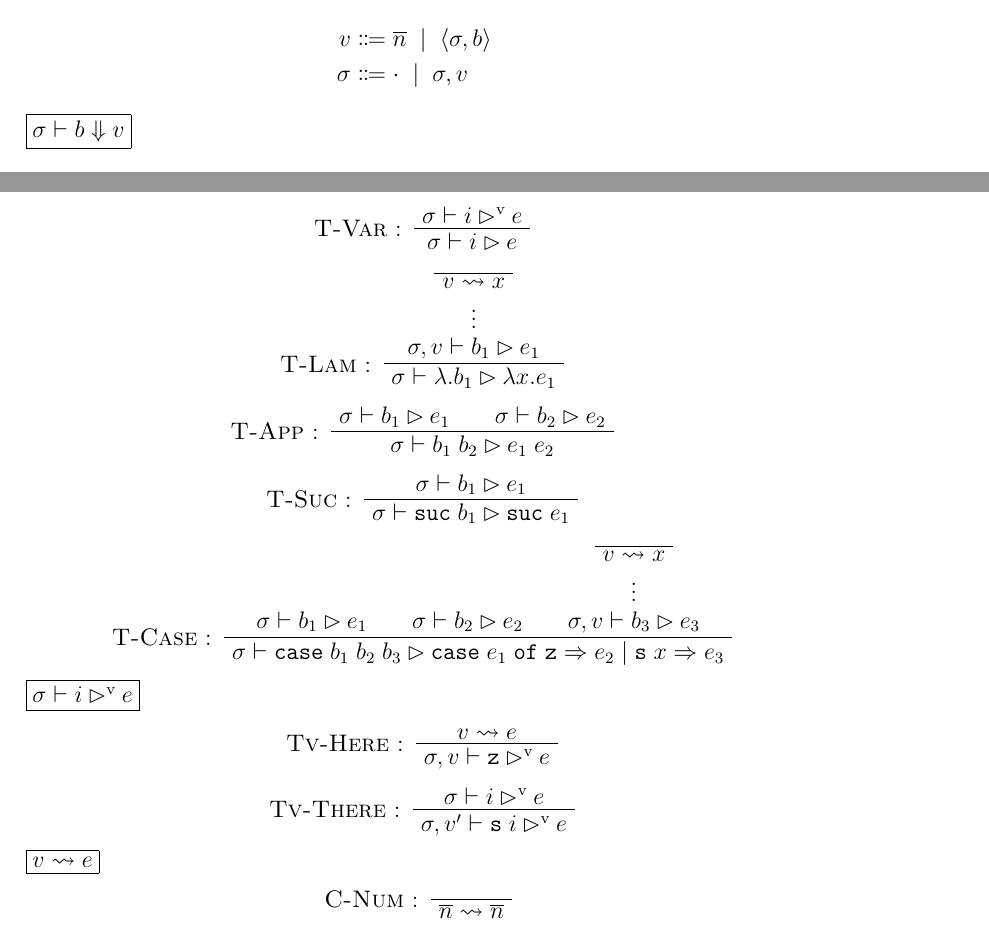
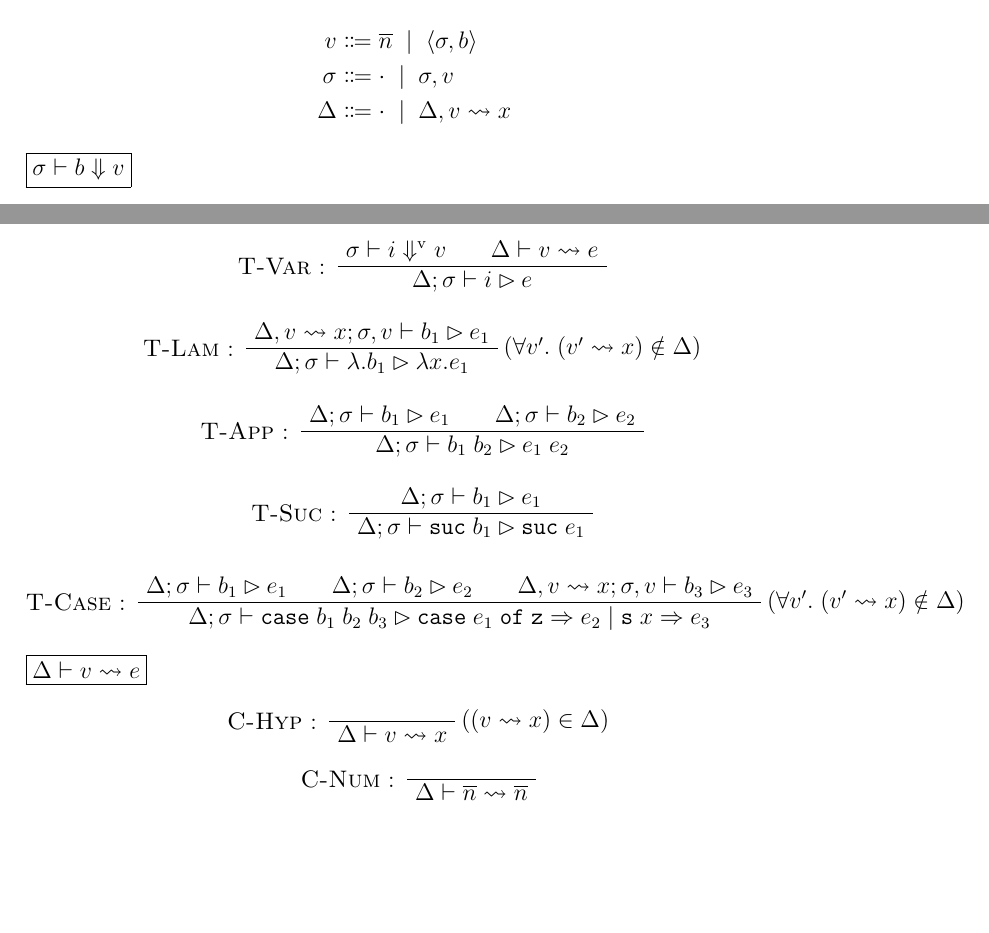
Before and after one commit to jannik/verified-compilation, a LaTeX document (report/compilation.tex): two parts of pages 3 and 4 of 9, joined at a grey line, cut so that both start at the same text, the shorter picture padded with empty space. Compiled offline with pdfLaTeX.

Commit message:
Update translation from HOAS to bruijn.

```diff
--- a/report/compilation.tex
+++ b/report/compilation.tex
@@ -78,8 +78,7 @@
 
 \newcommand{\tr}[2]{\ensuremath{#1 \rhd #2}}
 \newcommand{\tracc}[3]{\ensuremath{#1 \circ #2 \rhd #3}}
-\newcommand{\tra}[3]{\ensuremath{#1 \vdash #2 \rhd #3}}
-\newcommand{\trav}[3]{\ensuremath{#1 \vdash #2 \rhd^{\mathrm{v}} #3}}
+\newcommand{\tra}[4]{\ensuremath{#1; #2 \vdash #3 \rhd #4}}
 \newcommand{\trm}[5]{\ensuremath{\langle #1; #2 \rangle \circ #3 \rhd \langle #4; #5 \rangle}}
 \newcommand{\ev}[2]{\ensuremath{#1 \downarrow #2}}
 \newcommand{\hev}[3]{\ensuremath{#1 \vdash #2 \Downarrow #3}}
@@ -97,6 +96,7 @@
 \newcommand{\fr}[2]{\langle #1; #2 \rangle}
 \newcommand{\eqv}[3]{\ensuremath{#1 \downarrow #2 \sim #3}}
 \newcommand{\cor}[2]{\ensuremath{#1 \rightsquigarrow #2}}
+\newcommand{\vcor}[3]{\ensuremath{#1 \vdash #2 \rightsquigarrow #3}}
 \newcommand{\comp}[3]{\ensuremath{#1 \stackrel{#2}{\rightsquigarrow} #3}}
 \newcommand{\scomp}{\cor}
 % hopefully temporary:
@@ -233,7 +235,8 @@ The semantics of the De Bruijn language is environment-based.
 We define De Bruin values $\v$ as follows, and environments $\sg$ are then ordered lists of values.
 \begin{align*}
   \v &\defi \n{n} \alt \cl{\sg}{\b} \\
-  \sg &\defi \nil \alt \sg, \v
+  \sg &\defi \nil \alt \sg, \v \\
+  \De &\defi \nil \alt \De, \cor{\v}{x}
 \end{align*}
 
 \judgement{\hev{\sg}{\b}{\v}}
@@ -304,76 +307,63 @@ We define De Bruin values $\v$ as follows, and environments $\sg$ are then order
 
 \begin{prooftree}
   \leftl{\rule{T-Num} :}
-  \ax{\tra{\sg}{\n{n}}{\n{n}}}
+  \ax{\tra{\De}{\sg}{\n{n}}{\n{n}}}
 \end{prooftree}
 
 \begin{prooftree}
-  \ninf{\trav{\sg}{i}{e}}
+  \ninf{\hevv{\sg}{i}{\v}}
+  \ninf{\vcor{\De}{\v}{\e}}
   \leftl{\rule{T-Var} :}
-  \uinf{\tra{\sg}{i}{e}}
+  \binf{\tra{\De}{\sg}{i}{e}}
 \end{prooftree}
 
 \begin{prooftree}
-  \ax{\cor{\v}{x}}
-	\noLine
-  \uinf{\vdots}
-  \noLine
-	\uinf{\tra{\sg, \v}{\b_1}{\e_1}}
+	\ninf{\tra{\De, \cor{\v}{x}}{\sg, \v}{\b_1}{\e_1}}
   \leftl{\rule{T-Lam} :}
-  \uinf{\tra{\sg}{\lam{}{\b_1}}{\lam{x}{\e_1}}}
+  \rightl{$(\forall \v' . \; (\cor{\v'}{x}) \notin \De)$}
+  \uinf{\tra{\De}{\sg}{\lam{}{\b_1}}{\lam{x}{\e_1}}}
 \end{prooftree}
 
 \begin{prooftree}
-  \ninf{\tra{\sg}{\b_1}{\e_1}}
-  \ninf{\tra{\sg}{\b_2}{\e_2}}
+  \ninf{\tra{\De}{\sg}{\b_1}{\e_1}}
+  \ninf{\tra{\De}{\sg}{\b_2}{\e_2}}
 	\leftl{\rule{T-App} :}
-  \binf{\tra{\sg}{\b_1 \app \b_2}{\e_1 \app \e_2}}
+  \binf{\tra{\De}{\sg}{\b_1 \app \b_2}{\e_1 \app \e_2}}
 \end{prooftree}
 
 \begin{prooftree}
-  \ninf{\tra{\sg}{\b_1}{\e_1}}
+  \ninf{\tra{\De}{\sg}{\b_1}{\e_1}}
 	\leftl{\rule{T-Suc} :}
-  \uinf{\tra{\sg}{\bsuc{\b_1}}{\hsuc{\e_1}}}
+  \uinf{\tra{\De}{\sg}{\bsuc{\b_1}}{\hsuc{\e_1}}}
 \end{prooftree}
 
 \begin{prooftree}
-	\ninf{\tra{\sg}{\b_1}{\e_1}}
-	\ninf{\tra{\sg}{\b_2}{\e_2}}
-  \ax{\cor{\v}{x}}
-	\noLine
-  \uinf{\vdots}
-  \noLine
-	\uinf{\tra{\sg, \v}{\b_3}{\e_3}}
+	\ninf{\tra{\De}{\sg}{\b_1}{\e_1}}
+	\ninf{\tra{\De}{\sg}{\b_2}{\e_2}}
+	\ninf{\tra{\De, \cor{\v}{x}}{\sg, \v}{\b_3}{\e_3}}
   \leftl{\rule{T-Case} :}
-  \tinf{\tra{\sg}{\bcase{b_1}{b_2}{b_3}}{\hcase{e_1}{e_2}{e_3}}}
+  \rightl{$(\forall \v' . \; (\cor{\v'}{x}) \notin \De)$}
+  \tinf{\tra{\De}{\sg}{\bcase{b_1}{b_2}{b_3}}{\hcase{e_1}{e_2}{e_3}}}
 \end{prooftree}
 
 % explain the need for hypothetical and parametric judgements
 % rather, rewrite with explicit environtment containing v ~> e bindings
 
-\judgement{\trav{\sg}{i}{\e}}
-
-\begin{prooftree}
-	\ninf{\cor{\v}{\e}}
-  \leftl{\rule{Tv-Here} :}
-  \uinf{\trav{\sg, \v}{\z}{\e}}
-\end{prooftree}
-
-\begin{prooftree}
-  \ninf{\trav{\sg}{i}{\e}}
-  \leftl{\rule{Tv-There} :}
-  \uinf{\trav{\sg, \v'}{\suc{i}}{\e}}
-\end{prooftree}
-
 % should really be 'e' rather than 'c' (also in hoas semantics) to support the hypothetical judgements
 
 % We define a correspondence between values and expressions in canonical form:
 
-\judgement{\cor{\v}{\e}}
+\judgement{\vcor{\De}{\v}{\e}}
+
+\begin{prooftree}
+  \leftl{\rule{C-Hyp} :}
+  \rightl{$((\cor{\v}{x}) \in \De)$}
+  \ax{\vcor{\De}{\v}{x}}
+\end{prooftree}
 
 \begin{prooftree}
   \leftl{\rule{C-Num} :}
-  \ax{\cor{\n{n}}{\n{n}}}
+  \ax{\vcor{\De}{\n{n}}{\n{n}}}
 \end{prooftree}
 
 \begin{prooftree}
```
Also changed, not shown: report/compilation.tex (20 more changed lines).
